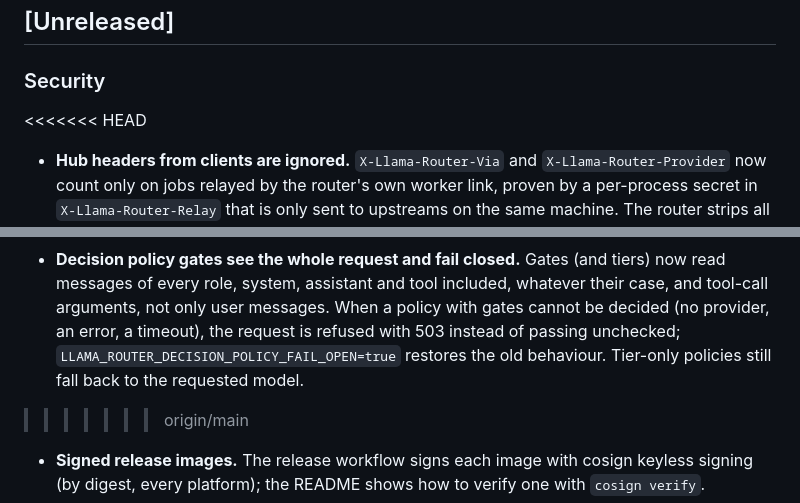
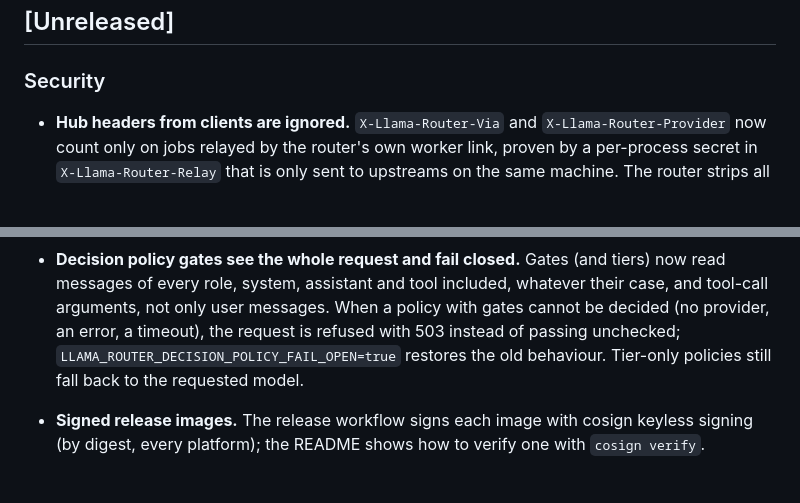
Before and after one commit to romkey/llama-router, a Markdown page: CHANGELOG.md, 2 parts joined by grey strips. Drawn GitHub-style; blank space fills up the shorter version.

Commit message:
docs: resolve CHANGELOG merge markers
Co-Authored-By: Claude Opus 5.5 <noreply@anthropic.com>

```diff
--- a/CHANGELOG.md
+++ b/CHANGELOG.md
@@ -9,7 +9,6 @@ described in their git tags and GitHub Releases.
 
 ### Security
 
-<<<<<<< HEAD
 - **Hub headers from clients are ignored.** `X-Llama-Router-Via` and
   `X-Llama-Router-Provider` now count only on jobs relayed by the router's
   own worker link, proven by a per-process secret in `X-Llama-Router-Relay`
@@ -47,7 +45,6 @@ described in their git tags and GitHub Releases.
   restores the old behaviour. Tier-only policies still fall back to the
   requested model.
 
->>>>>>> origin/main
 - **Signed release images.** The release workflow signs each image with
   cosign keyless signing (by digest, every platform); the README shows how to
   verify one with `cosign verify`.
```
Also changed, not shown: other parts of CHANGELOG.md (+0 -1 lines).
